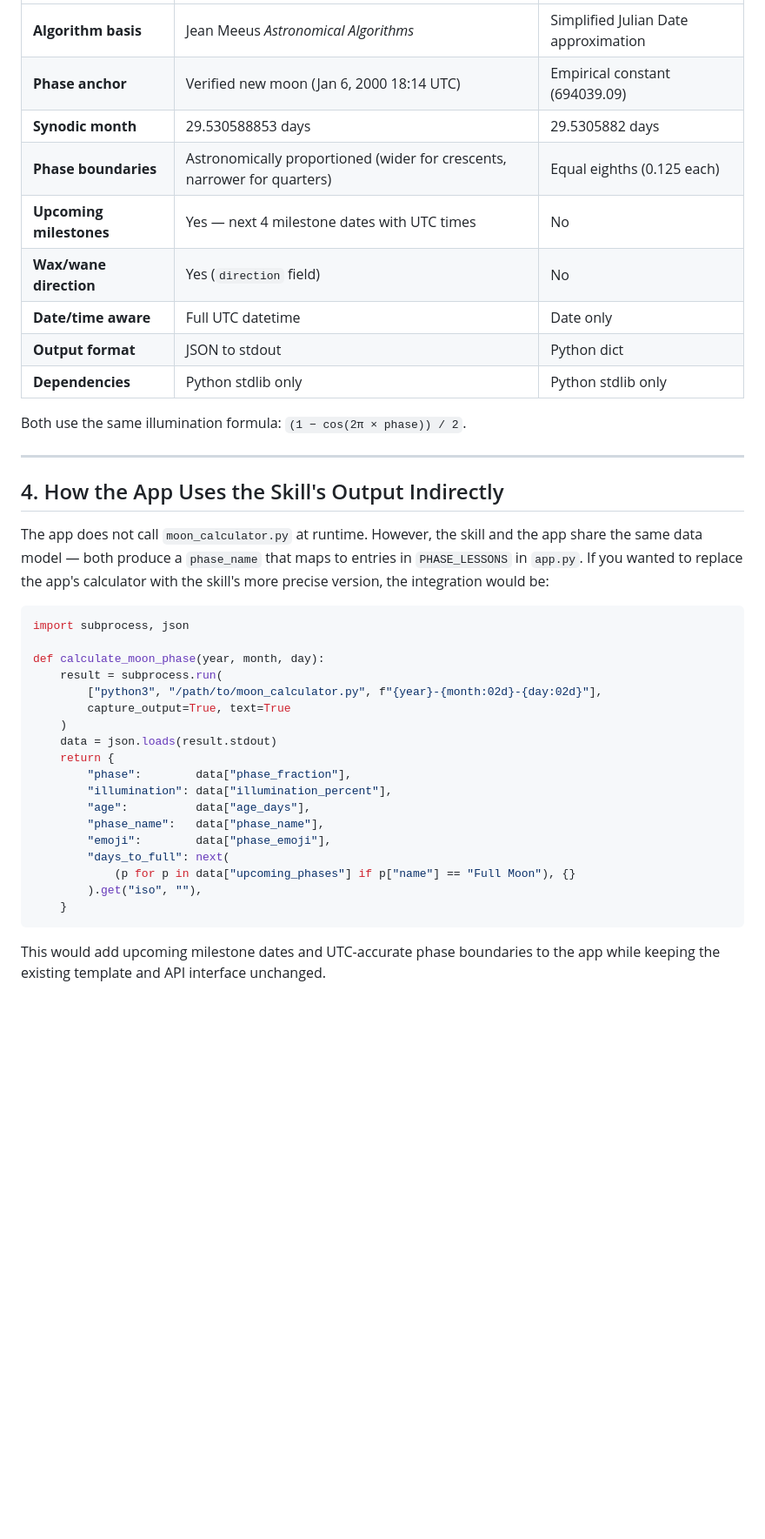
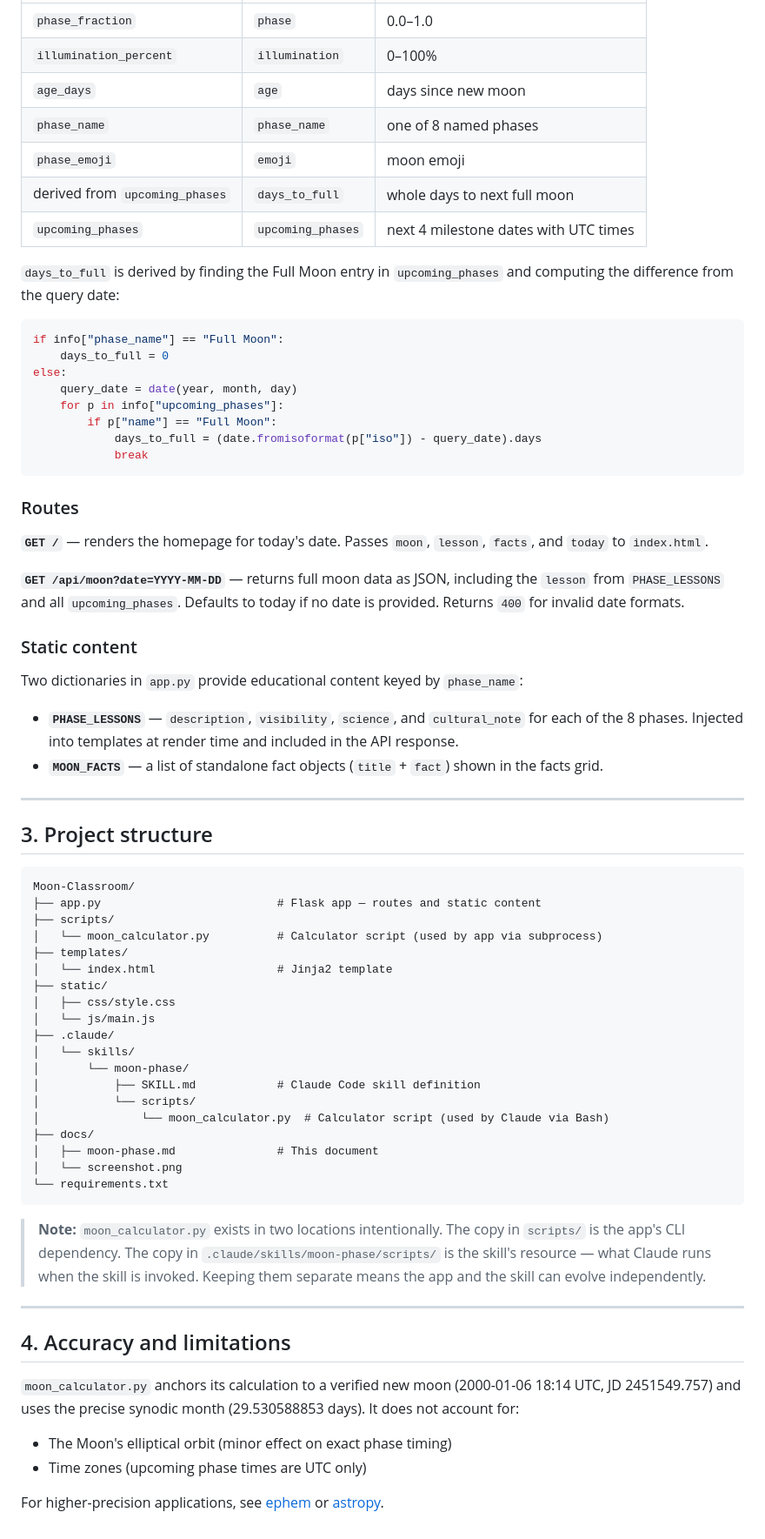
Before and after one commit to tholewis/moon-classroom, a Markdown page: docs/moon-phase.md, the part around one of its changes. Shown at 87% size. Rendered like a GitHub page; blank space fills up the shorter version.

Commit message:
Update moon-phase docs to reflect skill and subprocess architecture

````diff
--- a/docs/moon-phase.md
+++ b/docs/moon-phase.md
@@ -134,41 +101,73 @@ days_to_full = ((0.5 - phase + 1) % 1) * 29.53
 |---|---|---|
-| **Algorithm basis** | Jean Meeus *Astronomical Algorithms* | Simplified Julian Date approximation |
-| **Phase anchor** | Verified new moon (Jan 6, 2000 18:14 UTC) | Empirical constant (694039.09) |
-| **Synodic month** | 29.530588853 days | 29.5305882 days |
-| **Phase boundaries** | Astronomically proportioned (wider for crescents, narrower for quarters) | Equal eighths (0.125 each) |
-| **Upcoming milestones** | Yes — next 4 milestone dates with UTC times | No |
-| **Wax/wane direction** | Yes (`direction` field) | No |
-| **Date/time aware** | Full UTC datetime | Date only |
-| **Output format** | JSON to stdout | Python dict |
-| **Dependencies** | Python stdlib only | Python stdlib only |
+| `phase_fraction` | `phase` | 0.0–1.0 |
+| `illumination_percent` | `illumination` | 0–100% |
+| `age_days` | `age` | days since new moon |
+| `phase_name` | `phase_name` | one of 8 named phases |
+| `phase_emoji` | `emoji` | moon emoji |
+| derived from `upcoming_phases` | `days_to_full` | whole days to next full moon |
+| `upcoming_phases` | `upcoming_phases` | next 4 milestone dates with UTC times |
 
-Both use the same illumination formula: `(1 − cos(2π × phase)) / 2`.
+`days_to_full` is derived by finding the Full Moon entry in `upcoming_phases` and computing the difference from the query date:
+
+```python
+if info["phase_name"] == "Full Moon":
+    days_to_full = 0
+else:
+    query_date = date(year, month, day)
+    for p in info["upcoming_phases"]:
+        if p["name"] == "Full Moon":
+            days_to_full = (date.fromisoformat(p["iso"]) - query_date).days
+            break
+```
+
+### Routes
+
+**`GET /`** — renders the homepage for today's date. Passes `moon`, `lesson`, `facts`, and `today` to `index.html`.
+
+**`GET /api/moon?date=YYYY-MM-DD`** — returns full moon data as JSON, including the `lesson` from `PHASE_LESSONS` and all `upcoming_phases`. Defaults to today if no date is provided. Returns `400` for invalid date formats.
+
+### Static content
+
+Two dictionaries in `app.py` provide educational content keyed by `phase_name`:
+
+- **`PHASE_LESSONS`** — `description`, `visibility`, `science`, and `cultural_note` for each of the 8 phases. Injected into templates at render time and included in the API response.
+- **`MOON_FACTS`** — a list of standalone fact objects (`title` + `fact`) shown in the facts grid.
 
 ---
 
-## 4. How the App Uses the Skill's Output Indirectly
+## 3. Project structure
 
-The app does not call `moon_calculator.py` at runtime. However, the skill and the app share the same data model — both produce a `phase_name` that maps to entries in `PHASE_LESSONS` in `app.py`. If you wanted to replace the app's calculator with the skill's more precise version, the integration would be:
-
-```python
-import subprocess, json
-
-def calculate_moon_phase(year, month, day):
-    result = subprocess.run(
-        ["python3", "/path/to/moon_calculator.py", f"{year}-{month:02d}-{day:02d}"],
-        capture_output=True, text=True
-    )
-    data = json.loads(result.stdout)
-    return {
-        "phase":        data["phase_fraction"],
-        "illumination": data["illumination_percent"],
-        "age":          data["age_days"],
-        "phase_name":   data["phase_name"],
-        "emoji":        data["phase_emoji"],
-        "days_to_full": next(
-            (p for p in data["upcoming_phases"] if p["name"] == "Full Moon"), {}
-        ).get("iso", ""),
-    }
+```
+Moon-Classroom/
+├── app.py                          # Flask app — routes and static content
+├── scripts/
+│   └── moon_calculator.py          # Calculator script (used by app via subprocess)
+├── templates/
+│   └── index.html                  # Jinja2 template
+├── static/
+│   ├── css/style.css
+│   └── js/main.js
+├── .claude/
+│   └── skills/
+│       └── moon-phase/
+│           ├── SKILL.md            # Claude Code skill definition
+│           └── scripts/
+│               └── moon_calculator.py  # Calculator script (used by Claude via Bash)
+├── docs/
+│   ├── moon-phase.md               # This document
+│   └── screenshot.png
+└── requirements.txt
 ```
 
-This would add upcoming milestone dates and UTC-accurate phase boundaries to the app while keeping the existing template and API interface unchanged.
+> **Note:** `moon_calculator.py` exists in two locations intentionally. The copy in `scripts/` is the app's CLI dependency. The copy in `.claude/skills/moon-phase/scripts/` is the skill's resource — what Claude runs when the skill is invoked. Keeping them separate means the app and the skill can evolve independently.
+
+---
+
+## 4. Accuracy and limitations
+
+`moon_calculator.py` anchors its calculation to a verified new moon (2000-01-06 18:14 UTC, JD 2451549.757) and uses the precise synodic month (29.530588853 days). It does not account for:
+
+- The Moon's elliptical orbit (minor effect on exact phase timing)
+- Time zones (upcoming phase times are UTC only)
+
+For higher-precision applications, see [ephem](https://rhodesmill.org/pyephem/) or [astropy](https://www.astropy.org/).
````
Also changed, not shown: other parts of docs/moon-phase.md (+56 -89 lines).
